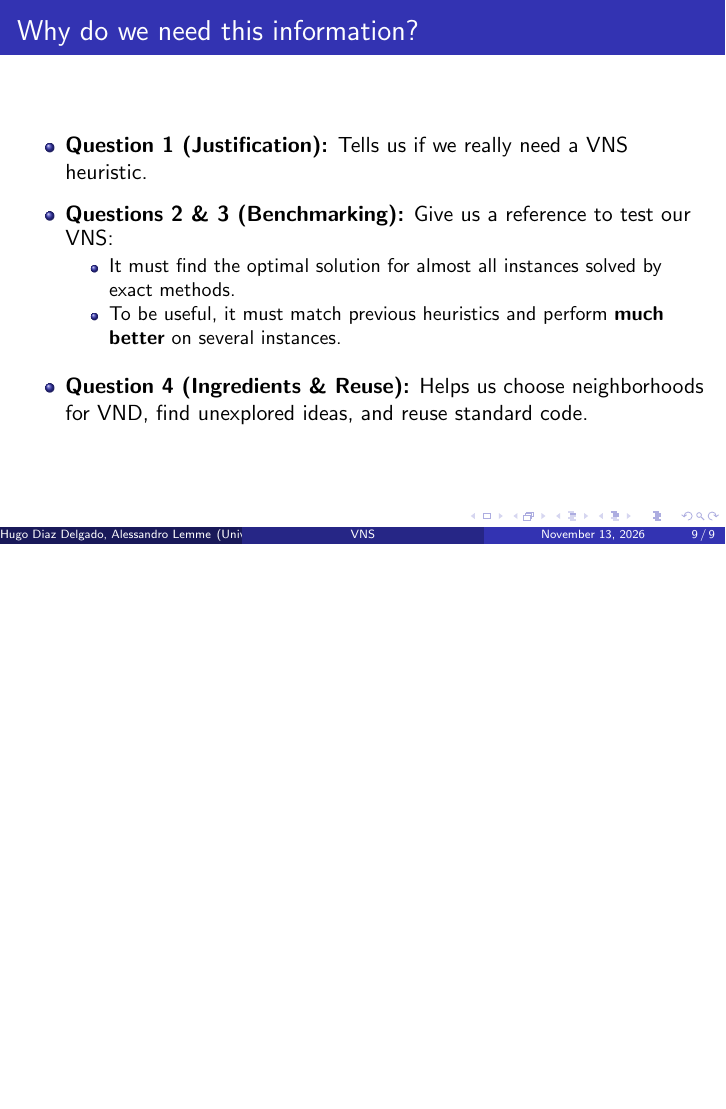
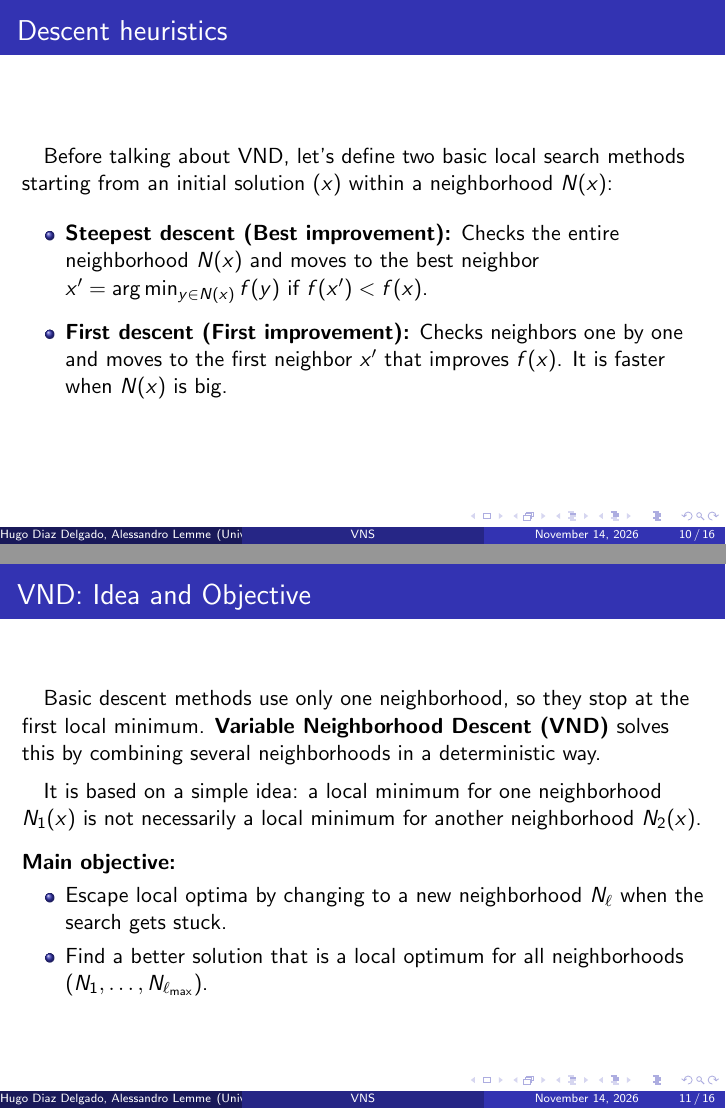
Before and after one commit to MesserLancillotto/PresentationVNS, LaTeX slides (VNS_Diaz_Lemme.tex): page 9 of 9 before the commit and pages 10 and 11 of 16 after it, the two joined at a grey line, the shorter picture padded with empty space. The pictures show the PDF file VNS_Diaz_Lemme.pdf that the author committed with the source.

Commit message:
done till section 5

```diff
--- a/VNS_Diaz_Lemme.tex
+++ b/VNS_Diaz_Lemme.tex
@@ -120,3 +120,49 @@ We study the literature to answer four main questions:
 \end{itemize}
 \end{frame}
 
+%  a partir de aqui todo esto es del punto 3
+
+
+\section{Variable Neighborhood Descent (VND)}
+
+\subsection{Local Search Basics}
+\begin{frame}{Descent heuristics}
+\quad Before talking about VND, let's define two basic local search methods starting from an initial solution $(x)$ within a neighborhood $N(x)$:
+
+\vspace{0.3cm}
+\begin{itemize}
+\item \textbf{Steepest descent (Best improvement):} Checks the entire neighborhood $N(x)$ and moves to the best neighbor $x' = \arg\min_{y \in N(x)} f(y)$ if $f(x') < f(x)$.
+\vspace{0.2cm}
+\item \textbf{First descent (First improvement):} Checks neighbors one by one and moves to the first neighbor $x'$ that improves $f(x)$. It is faster when $N(x)$ is big.
+\end{itemize}
+\end{frame}
+
+\subsection{The VND Method}
+\begin{frame}{VND: Idea and Objective}
+\quad Basic descent methods use only one neighborhood, so they stop at the first local minimum. \textbf{Variable Neighborhood Descent (VND)} solves this by combining several neighborhoods in a deterministic way.
+
+\vspace{0.2cm}
+\quad It is based on a simple idea: a local minimum for one neighborhood $N_1(x)$ is not necessarily a local minimum for another neighborhood $N_2(x)$.
+
+\vspace{0.3cm}
+\textbf{Main objective:}
+\begin{itemize}
+\item Escape local optima by changing to a new neighborhood $N_\ell$ when the search gets stuck.
+\item Find a better solution that is a local optimum for all neighborhoods ($N_1, \dots, N_{\ell_{\max}}$).
+\end{itemize}
+\end{frame}
+
+\begin{frame}{How Basic VND works}
+\textbf{Initialization:} Choose a set of neighborhoods $N_\ell$ ($\ell = 1, \dots, \ell_{\max}$) and find an initial solution $x$.
+
+\vspace{0.2cm}
+\textbf{Main loop} (repeat until no improvement is found):
+\begin{enumerate}
+\item Set $\ell \leftarrow 1$.
+\item Repeat until $\ell = \ell_{\max}$:
+    \begin{itemize}
+    \item \textbf{Explore:} Find the best neighbor $x' \in N_\ell(x)$.
+    \item \textbf{Move or change:} If $f(x') < f(x)$, set $x \leftarrow x'$ and go back to $\ell \leftarrow 1$; otherwise, try the next neighborhood $\ell \leftarrow \ell + 1$.
+    \end{itemize}
+\end{enumerate}
+\end{frame}
@@ -122,0 +210,2 @@ We study the literature to answer four main questions:
+\item Set $k \leftarrow 1$.
+\item Repeat until $k = k_{\max}$:
```
Also changed, not shown: GRUPPO 6 - VNS (1).pdf (added), VNS_Diaz_Lemme.pdf, VNS_Diaz_Lemme.tex (58 more changed lines), 8 other files.
